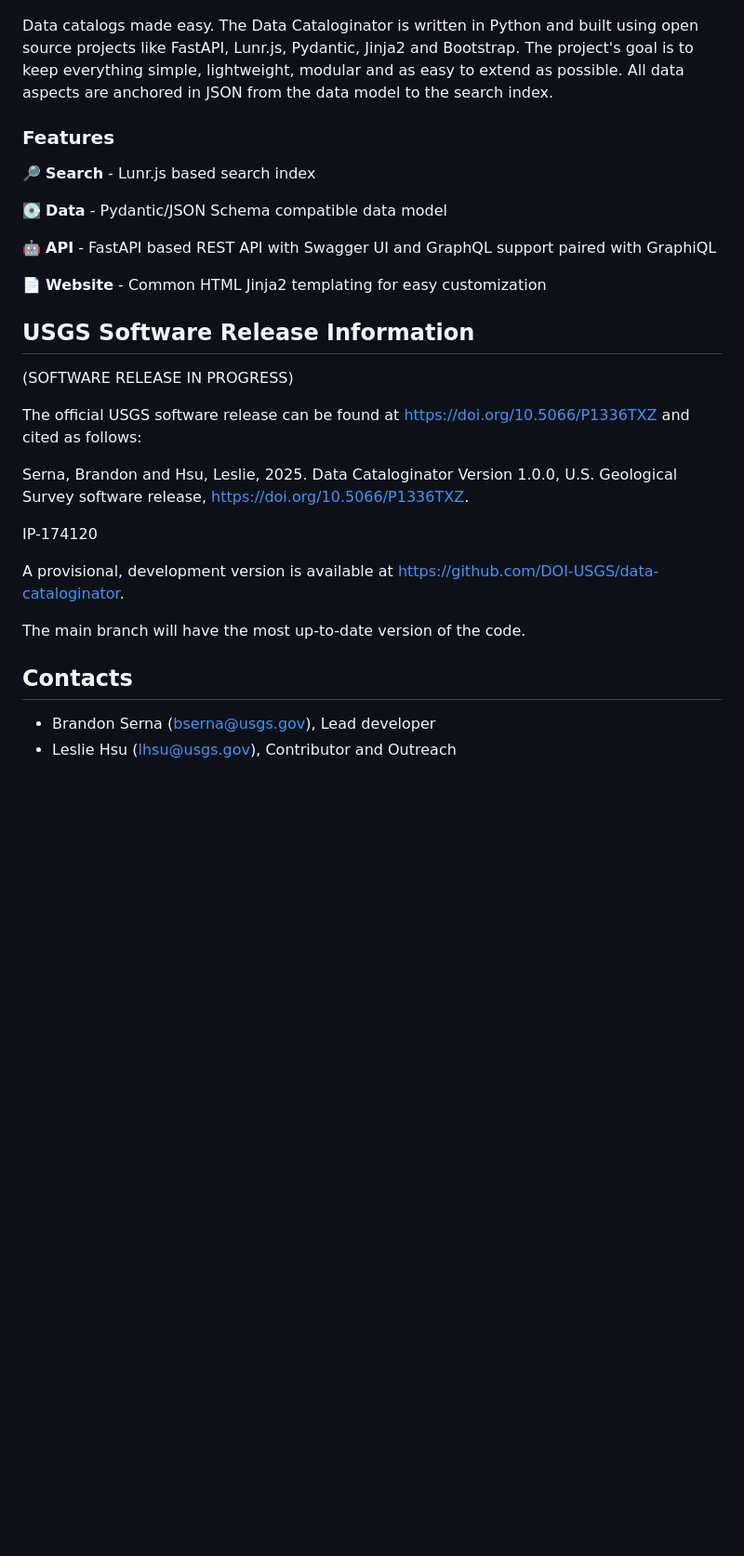
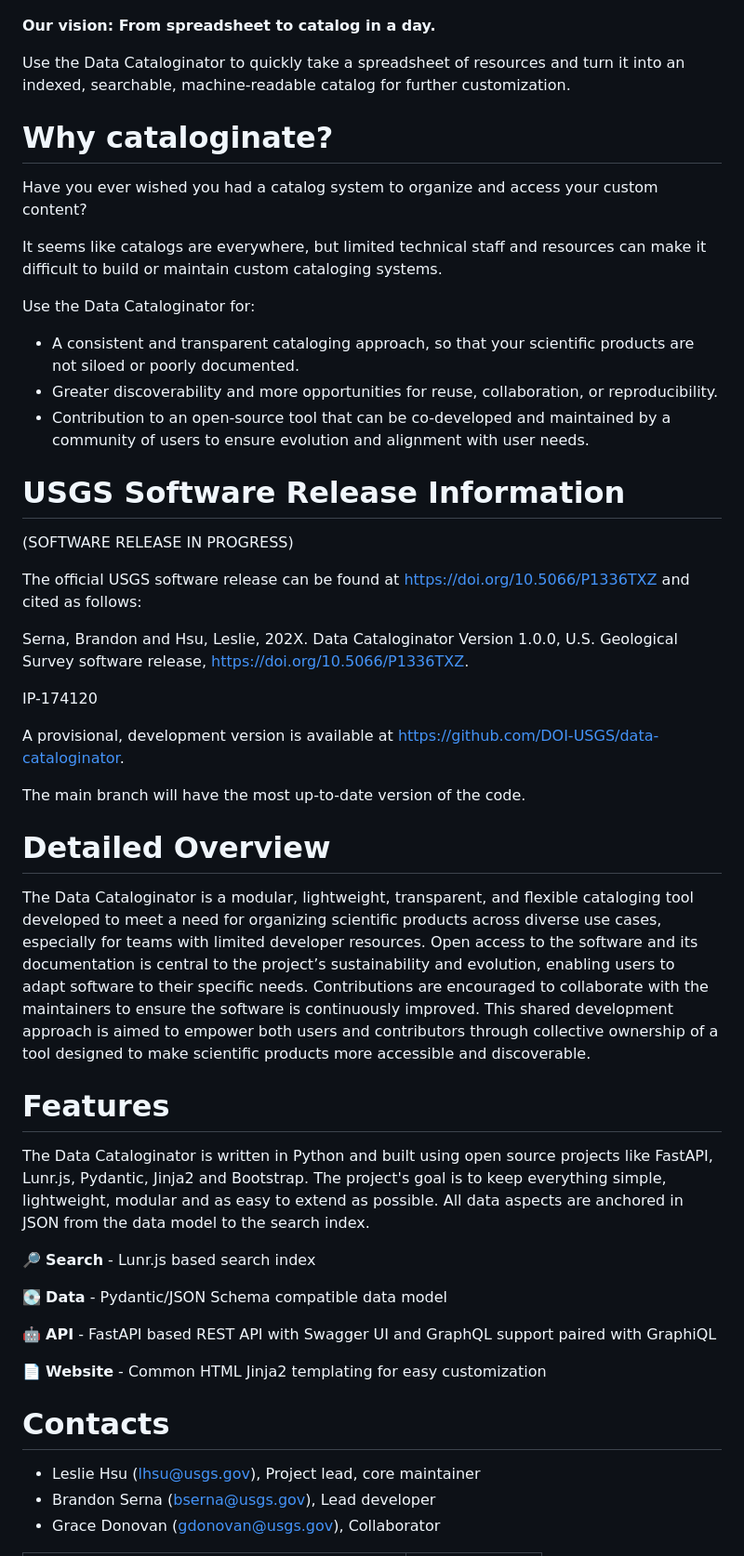
Before and after one commit to DOI-USGS/data-cataloginator, a Markdown page: README.md, the part around the change printed below. Shown: that part at 93% size. Rendered like a GitHub page; blank space fills up the shorter version.

Commit message:
Update README.md
updated with more playbook content

```diff
--- a/README.md
+++ b/README.md
@@ -1,8 +1,45 @@
 ![](banner.png)
 
-Data catalogs made easy. The Data Cataloginator is written in Python and built using open source projects like FastAPI, Lunr.js, Pydantic, Jinja2 and Bootstrap. The project's goal is to keep everything simple, lightweight, modular and as easy to extend as possible. All data aspects are anchored in JSON from the data model to the search index.
+**Our vision: From spreadsheet to catalog in a day.**
 
-### Features
+Use the Data Cataloginator to quickly take a spreadsheet of resources and turn it into an indexed, searchable, machine-readable catalog for further customization.
+
+
+# Why cataloginate?
+
+Have you ever wished you had a catalog system to organize and access your custom content?
+
+It seems like catalogs are everywhere, but limited technical staff and resources can make it difficult to build or maintain custom cataloging systems.
+
+Use the Data Cataloginator for:
+
+- A consistent and transparent cataloging approach, so that your scientific products are not siloed or poorly documented.
+- Greater discoverability and more opportunities for reuse, collaboration, or reproducibility.
+- Contribution to an open-source tool that can be co-developed and maintained by a community of users to ensure evolution and alignment with user needs.
+
+# USGS Software Release Information
+
+(SOFTWARE RELEASE IN PROGRESS)
+
+The official USGS software release can be found at https://doi.org/10.5066/P1336TXZ and cited as follows:
+
+Serna, Brandon and Hsu, Leslie, 202X. Data Cataloginator Version 1.0.0, U.S. Geological Survey software release, https://doi.org/10.5066/P1336TXZ.
+
+IP-174120
+
+A provisional, development version is available at https://github.com/DOI-USGS/data-cataloginator.
+
+The main branch will have the most up-to-date version of the code.
+
+
+# Detailed Overview
+
+The Data Cataloginator is a modular, lightweight, transparent, and flexible cataloging tool developed to meet a need for organizing scientific products across diverse use cases, especially for teams with limited developer resources. Open access to the software and its documentation is central to the project’s sustainability and evolution, enabling users to adapt software to their specific needs. Contributions are encouraged to collaborate with the maintainers to ensure the software is continuously improved. This shared development approach is aimed to empower both users and contributors through collective ownership of a tool designed to make scientific products more accessible and discoverable.
+
+# Features
+
+The Data Cataloginator is written in Python and built using open source projects like FastAPI, Lunr.js, Pydantic, Jinja2 and Bootstrap. The project's goal is to keep everything simple, lightweight, modular and as easy to extend as possible. All data aspects are anchored in JSON from the data model to the search index.
+
 
 🔎 **Search** - Lunr.js based search index
 
@@ -12,22 +49,9 @@ Data catalogs made easy. The Data Cataloginator is written in Python and built u
 
 📄 **Website** - Common HTML Jinja2 templating for easy customization
 
-## USGS Software Release Information
-
-(SOFTWARE RELEASE IN PROGRESS)
-
-The official USGS software release can be found at https://doi.org/10.5066/P1336TXZ and cited as follows:
-
-Serna, Brandon and Hsu, Leslie, 2025. Data Cataloginator Version 1.0.0, U.S. Geological Survey software release, https://doi.org/10.5066/P1336TXZ.
-
-IP-174120
-
-A provisional, development version is available at https://github.com/DOI-USGS/data-cataloginator.
-
-The main branch will have the most up-to-date version of the code.
-
-## Contacts
+# Contacts
+- Leslie Hsu (lhsu@usgs.gov), Project lead, core maintainer
 - Brandon Serna (bserna@usgs.gov), Lead developer
-- Leslie Hsu (lhsu@usgs.gov), Contributor and Outreach
+- Grace Donovan (gdonovan@usgs.gov), Collaborator
 
 
```
Also changed, not shown: other parts of README.md (+25 -3 lines).
